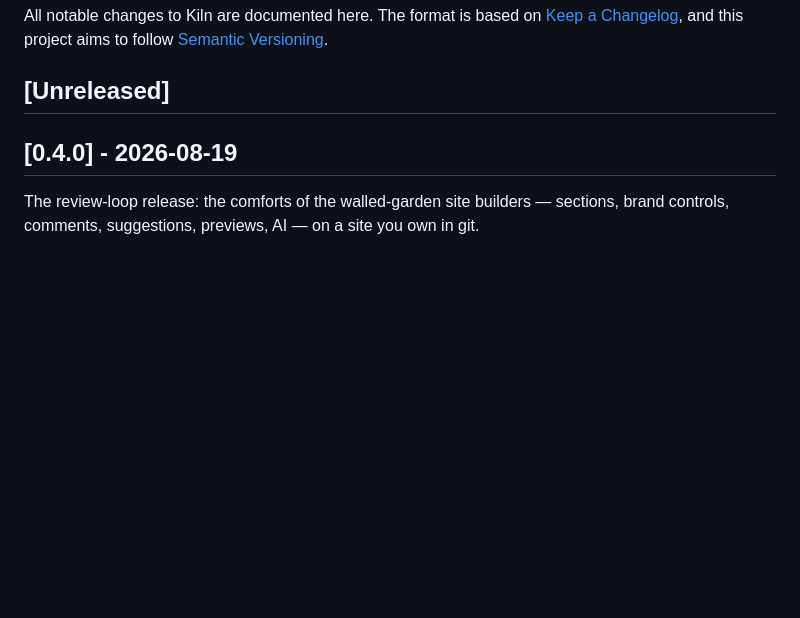
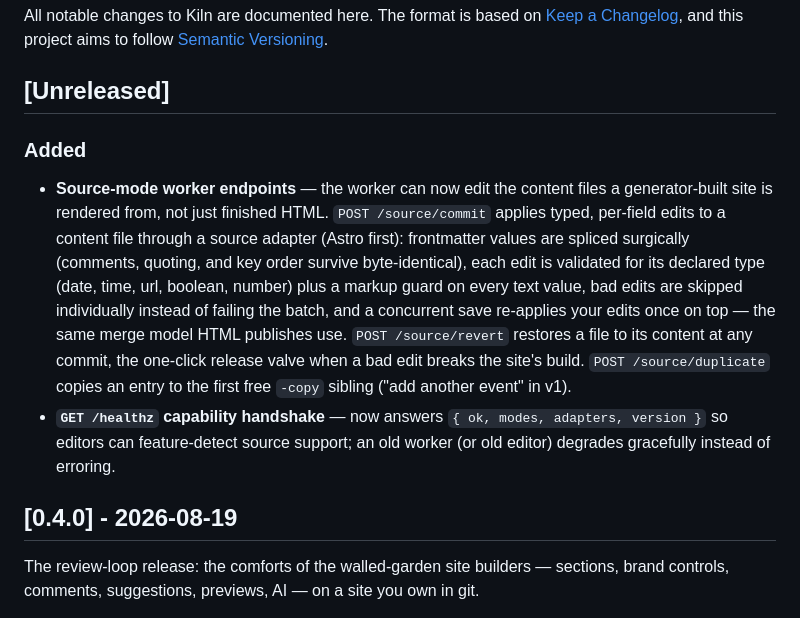
Before and after one commit to kilncms/kiln, a Markdown page: CHANGELOG.md, the part around the change. GitHub-like rendering; blank space fills up the shorter version.

```diff
--- a/CHANGELOG.md
+++ b/CHANGELOG.md
@@ -5,6 +5,25 @@ All notable changes to Kiln are documented here. The format is based on
 aims to follow [Semantic Versioning](https://semver.org/spec/v2.0.0.html).
 
 ## [Unreleased]
+
+### Added
+
+- **Source-mode worker endpoints** — the worker can now edit the content files
+  a generator-built site is rendered from, not just finished HTML.
+  `POST /source/commit` applies typed, per-field edits to a content file
+  through a source adapter (Astro first): frontmatter values are spliced
+  surgically (comments, quoting, and key order survive byte-identical), each
+  edit is validated for its declared type (date, time, url, boolean, number)
+  plus a markup guard on every text value, bad edits are skipped individually
+  instead of failing the batch, and a concurrent save re-applies your edits
+  once on top — the same merge model HTML publishes use. `POST /source/revert`
+  restores a file to its content at any commit, the one-click release valve
+  when a bad edit breaks the site's build. `POST /source/duplicate` copies an
+  entry to the first free `-copy` sibling ("add another event" in v1).
+- **`GET /healthz` capability handshake** — now answers
+  `{ ok, modes, adapters, version }` so editors can feature-detect source
+  support; an old worker (or old editor) degrades gracefully instead of
+  erroring.
 
 ## [0.4.0] - 2026-08-19
 
```
Also changed, not shown: docs/SOURCE-MODE-IMPL.md (+34 -0 lines).
